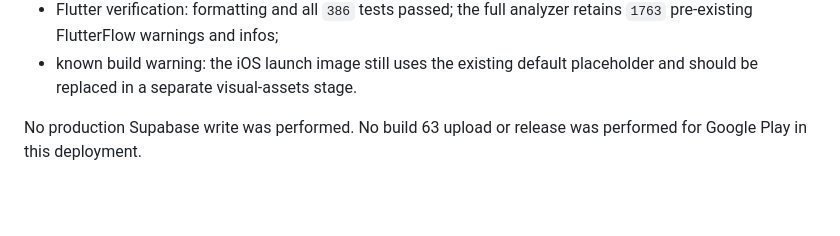
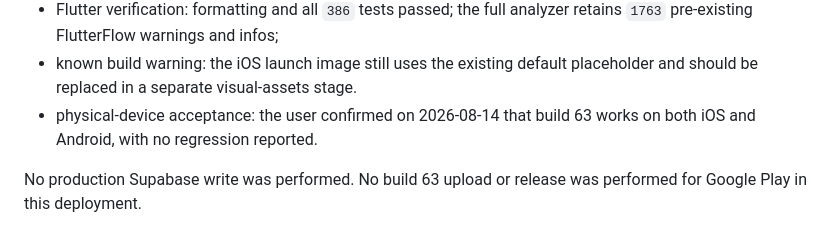
Before and after one commit to AlexKulyabin/js-truck-park-client, a Markdown page: docs/ios_testflight_archive.md, the part around the change. GitHub-like rendering; blank space fills up the shorter version.

Commit message:
docs(release): record build 63 device acceptance

```diff
--- a/docs/ios_testflight_archive.md
+++ b/docs/ios_testflight_archive.md
@@ -423,6 +423,8 @@ Local verification completed on 2026-08-13:
   analyzer retains `1763` pre-existing FlutterFlow warnings and infos;
 - known build warning: the iOS launch image still uses the existing default
   placeholder and should be replaced in a separate visual-assets stage.
+- physical-device acceptance: the user confirmed on 2026-08-14 that build 63
+  works on both iOS and Android, with no regression reported.
 
 No production Supabase write was performed. No build 63 upload or release was
 performed for Google Play in this deployment.
```
Also changed, not shown: docs/release_artifact_provenance.md (+2 -0 lines).
